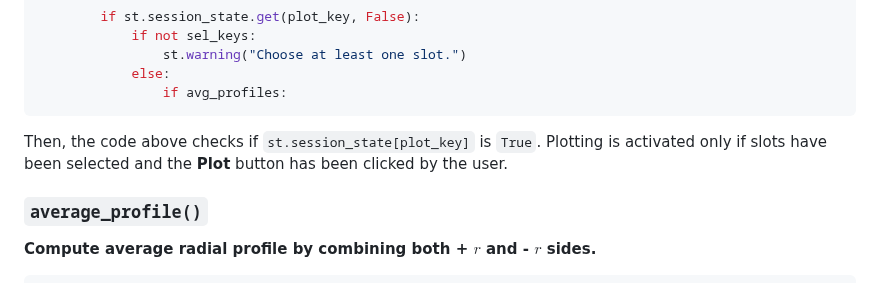
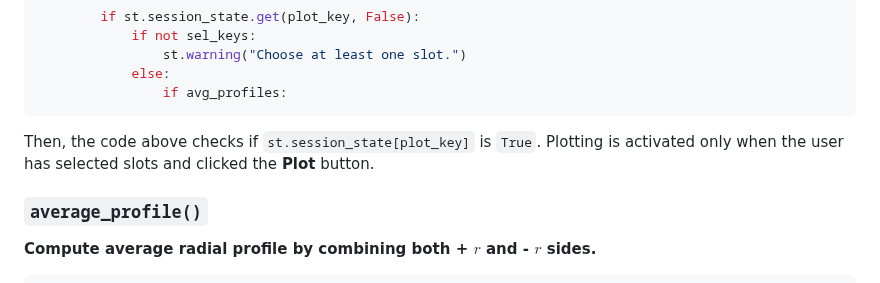
Before and after one commit to kaiougw/SBW-removal-profile, a Markdown page: README.md, the part around the change. Rendered like a GitHub page.

````diff
--- a/README.md
+++ b/README.md
@@ -95,7 +95,7 @@ Changing slot options resets session state, requiring the **Plot** button to be
                 if avg_profiles:
 ```
 
-Then, the code above checks if `st.session_state[plot_key]` is `True`. Plotting is activated only if slots have been selected and the **Plot** button has been clicked by the user.
+Then, the code above checks if `st.session_state[plot_key]` is `True`. Plotting is activated only when the user has selected slots and clicked the **Plot** button.
 
 ### `average_profile()`
 
````
